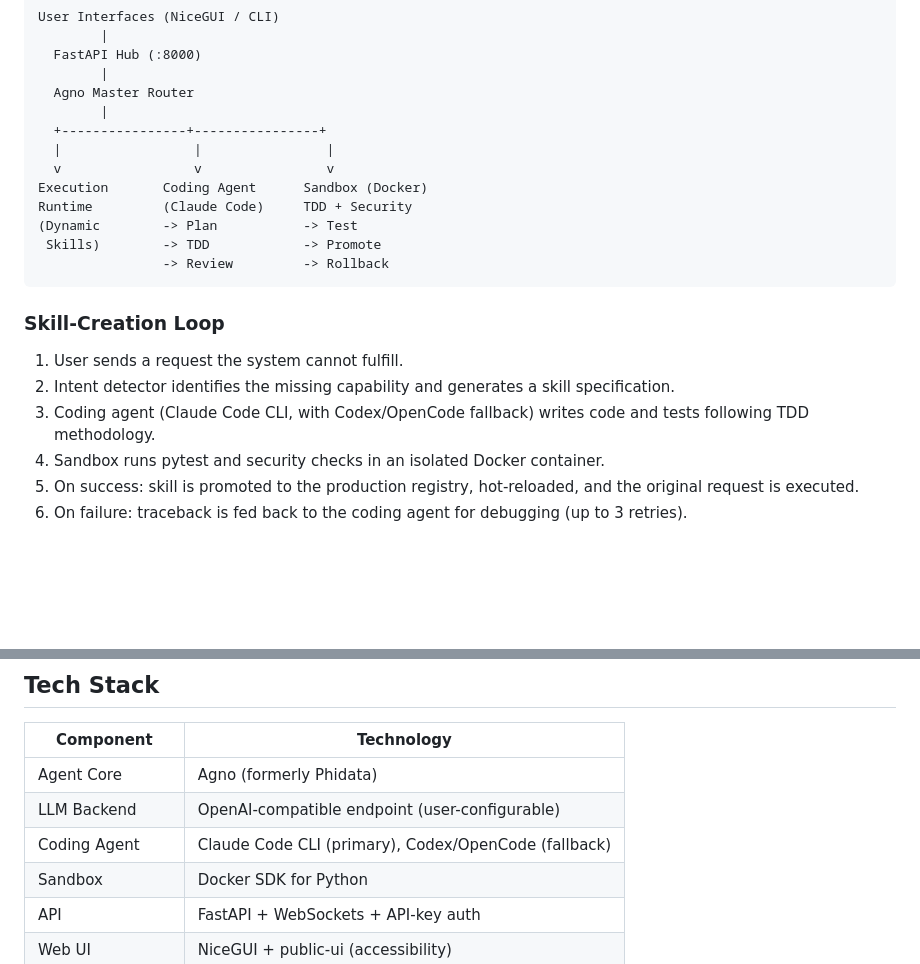
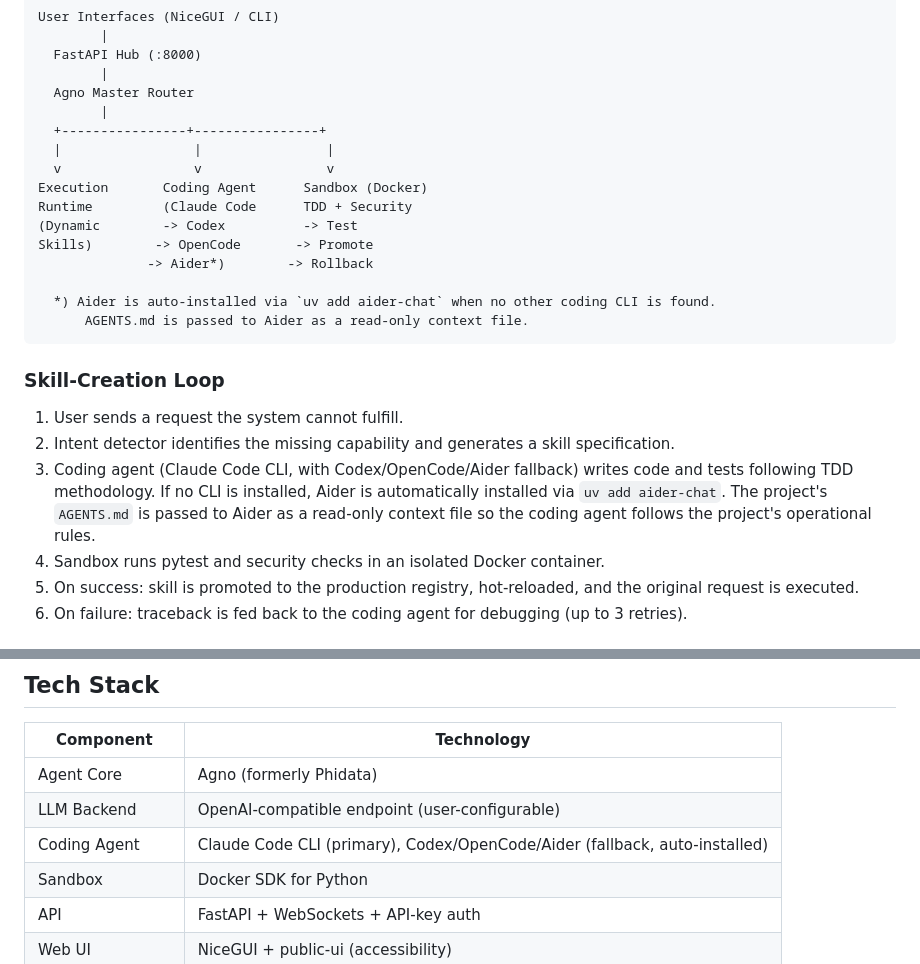
Before and after one commit to FBR65/toolkinetik, a Markdown page: README.md, 2 parts joined by grey strips. GitHub-like rendering; blank space fills up the shorter version.

Commit message:
docs: update README with aider fallback and AGENTS.md context

````diff
--- a/README.md
+++ b/README.md
@@ -25,17 +25,20 @@ User Interfaces (NiceGUI / CLI)
   |                 |                |
   v                 v                v
 Execution       Coding Agent      Sandbox (Docker)
-Runtime         (Claude Code)     TDD + Security
-(Dynamic        -> Plan           -> Test
- Skills)        -> TDD            -> Promote
-                -> Review         -> Rollback
+Runtime         (Claude Code      TDD + Security
+(Dynamic        -> Codex          -> Test
+Skills)        -> OpenCode       -> Promote
+              -> Aider*)        -> Rollback
+
+  *) Aider is auto-installed via `uv add aider-chat` when no other coding CLI is found.
+      AGENTS.md is passed to Aider as a read-only context file.
 ```
 
 ### Skill-Creation Loop
 
 1. User sends a request the system cannot fulfill.
 2. Intent detector identifies the missing capability and generates a skill specification.
-3. Coding agent (Claude Code CLI, with Codex/OpenCode fallback) writes code and tests following TDD methodology.
+3. Coding agent (Claude Code CLI, with Codex/OpenCode/Aider fallback) writes code and tests following TDD methodology. If no CLI is installed, Aider is automatically installed via `uv add aider-chat`. The project's `AGENTS.md` is passed to Aider as a read-only context file so the coding agent follows the project's operational rules.
 4. Sandbox runs pytest and security checks in an isolated Docker container.
 5. On success: skill is promoted to the production registry, hot-reloaded, and the original request is executed.
 6. On failure: traceback is fed back to the coding agent for debugging (up to 3 retries).
@@ -155,7 +158,7 @@ Services:
 |---|---|
 | Agent Core | Agno (formerly Phidata) |
 | LLM Backend | OpenAI-compatible endpoint (user-configurable) |
-| Coding Agent | Claude Code CLI (primary), Codex/OpenCode (fallback) |
+| Coding Agent | Claude Code CLI (primary), Codex/OpenCode/Aider (fallback, auto-installed) |
 | Sandbox | Docker SDK for Python |
 | API | FastAPI + WebSockets + API-key auth |
 | Web UI | NiceGUI + public-ui (accessibility) |
````
